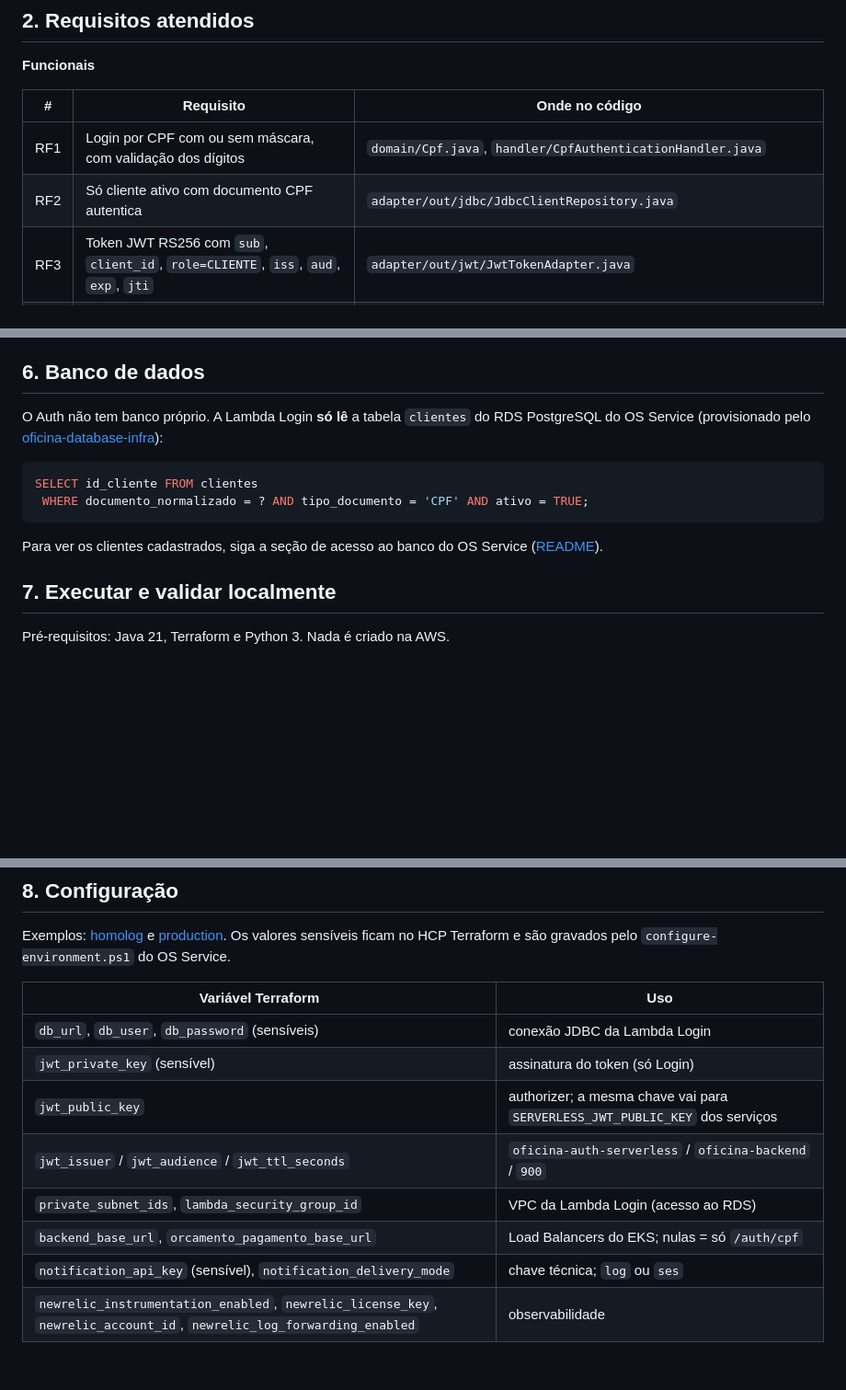
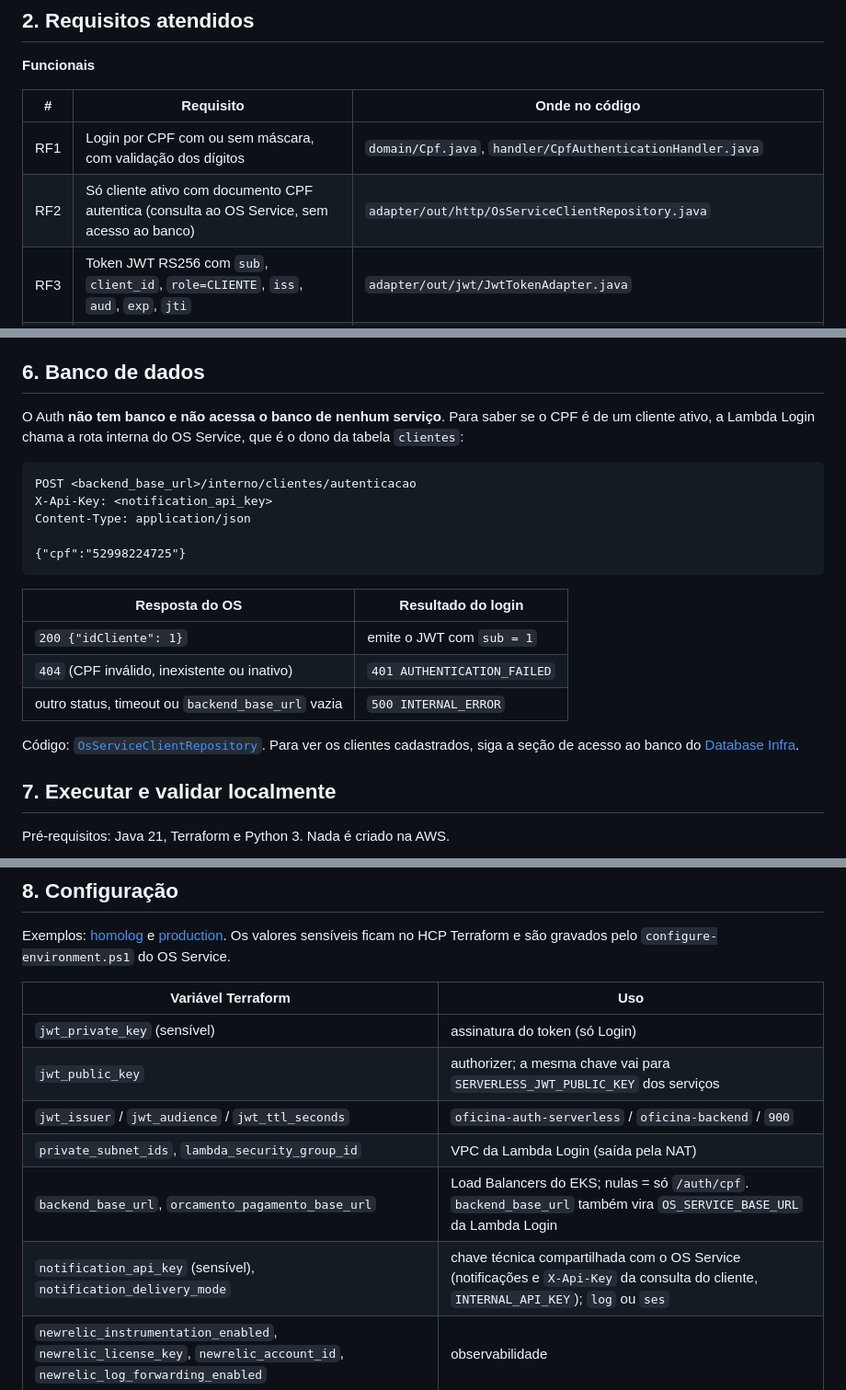
Before and after one commit to tiagomiele/oficina-auth-serverless, a Markdown page: README.md, 3 parts joined by grey strips. Shown at 92% size. Drawn GitHub-style; blank space fills up the shorter version.

````diff
--- a/README.md
+++ b/README.md
@@ -19,7 +19,7 @@ Porta de entrada pública da Oficina: **login do cliente por CPF**, **Lambda Aut
 | # | Requisito | Onde no código |
 |---|---|---|
 | RF1 | Login por CPF com ou sem máscara, com validação dos dígitos | `domain/Cpf.java`, `handler/CpfAuthenticationHandler.java` |
-| RF2 | Só cliente ativo com documento CPF autentica | `adapter/out/jdbc/JdbcClientRepository.java` |
+| RF2 | Só cliente ativo com documento CPF autentica (consulta ao OS Service, sem acesso ao banco) | `adapter/out/http/OsServiceClientRepository.java` |
 | RF3 | Token JWT RS256 com `sub`, `client_id`, `role=CLIENTE`, `iss`, `aud`, `exp`, `jti` | `adapter/out/jwt/JwtTokenAdapter.java` |
 | RF4 | Rotas do cliente protegidas pelo authorizer | `handler/JwtAuthorizerHandler.java`, `apigateway.tf` |
 | RF5 | Rotas do cliente repassadas ao OS Service e ao Orçamento e Pagamento | `apigateway.tf` (`backend_route_keys`, `orcamento_pagamento_route_keys`) |
@@ -113,14 +113,23 @@ Troque `<CPF de um cliente ativo>` pelo CPF cadastrado no OS Service, sem os sin
 
 ## 6. Banco de dados
 
-O Auth não tem banco próprio. A Lambda Login **só lê** a tabela `clientes` do RDS PostgreSQL do OS Service (provisionado pelo [oficina-database-infra](https://github.com/tiagomiele/oficina-database-infra)):
+O Auth **não tem banco e não acessa o banco de nenhum serviço**. Para saber se o CPF é de um cliente ativo, a Lambda Login chama a rota interna do OS Service, que é o dono da tabela `clientes`:
 
-```sql
-SELECT id_cliente FROM clientes
- WHERE documento_normalizado = ? AND tipo_documento = 'CPF' AND ativo = TRUE;
+```http
+POST <backend_base_url>/interno/clientes/autenticacao
+X-Api-Key: <notification_api_key>
+Content-Type: application/json
+
+{"cpf":"52998224725"}
 ```
 
-Para ver os clientes cadastrados, siga a seção de acesso ao banco do OS Service ([README](https://github.com/tiagomiele/oficina-os-service)).
+| Resposta do OS | Resultado do login |
+|---|---|
+| `200 {"idCliente": 1}` | emite o JWT com `sub = 1` |
+| `404` (CPF inválido, inexistente ou inativo) | `401 AUTHENTICATION_FAILED` |
+| outro status, timeout ou `backend_base_url` vazia | `500 INTERNAL_ERROR` |
+
+Código: [`OsServiceClientRepository`](src/main/java/br/com/oficina/auth/adapter/out/http/OsServiceClientRepository.java). Para ver os clientes cadastrados, siga a seção de acesso ao banco do [Database Infra](https://github.com/tiagomiele/oficina-database-infra#readme).
 
 ## 7. Executar e validar localmente
 
@@ -142,13 +151,12 @@ Exemplos: [homolog](environments/homolog.tfvars.example) e [production](environm
 
 | Variável Terraform | Uso |
 |---|---|
-| `db_url`, `db_user`, `db_password` (sensíveis) | conexão JDBC da Lambda Login |
 | `jwt_private_key` (sensível) | assinatura do token (só Login) |
 | `jwt_public_key` | authorizer; a mesma chave vai para `SERVERLESS_JWT_PUBLIC_KEY` dos serviços |
 | `jwt_issuer` / `jwt_audience` / `jwt_ttl_seconds` | `oficina-auth-serverless` / `oficina-backend` / `900` |
-| `private_subnet_ids`, `lambda_security_group_id` | VPC da Lambda Login (acesso ao RDS) |
-| `backend_base_url`, `orcamento_pagamento_base_url` | Load Balancers do EKS; nulas = só `/auth/cpf` |
-| `notification_api_key` (sensível), `notification_delivery_mode` | chave técnica; `log` ou `ses` |
+| `private_subnet_ids`, `lambda_security_group_id` | VPC da Lambda Login (saída pela NAT) |
+| `backend_base_url`, `orcamento_pagamento_base_url` | Load Balancers do EKS; nulas = só `/auth/cpf`. `backend_base_url` também vira `OS_SERVICE_BASE_URL` da Lambda Login |
+| `notification_api_key` (sensível), `notification_delivery_mode` | chave técnica compartilhada com o OS Service (notificações e `X-Api-Key` da consulta do cliente, `INTERNAL_API_KEY`); `log` ou `ses` |
 | `newrelic_instrumentation_enabled`, `newrelic_license_key`, `newrelic_account_id`, `newrelic_log_forwarding_enabled` | observabilidade |
 
 ## 9. CI/CD
````
Also changed, not shown: other parts of README.md (+2 -2 lines), docs/assets/arquitetura-auth-serverless.png, docs/assets/fluxo-login-jwt.png, 13 other files.
